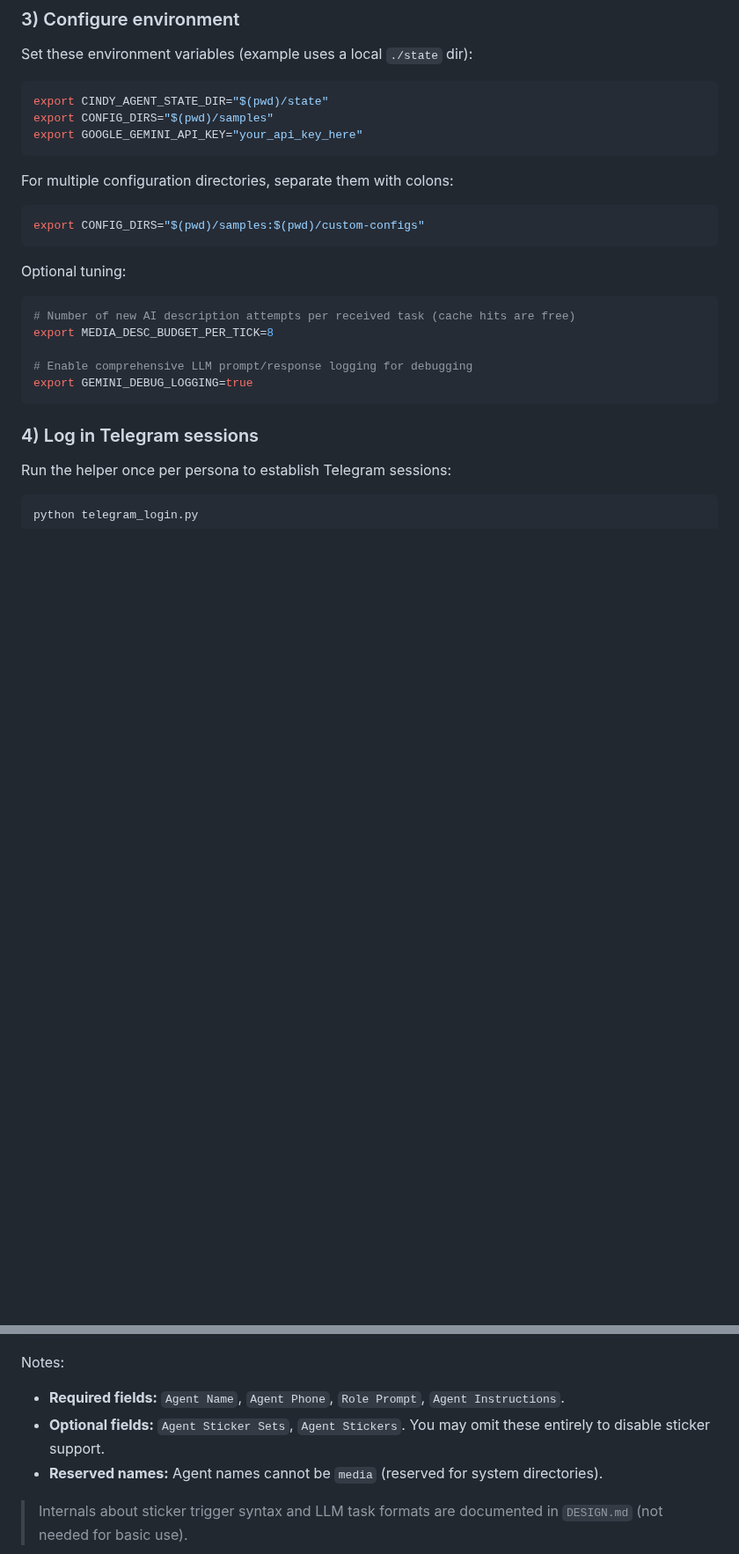
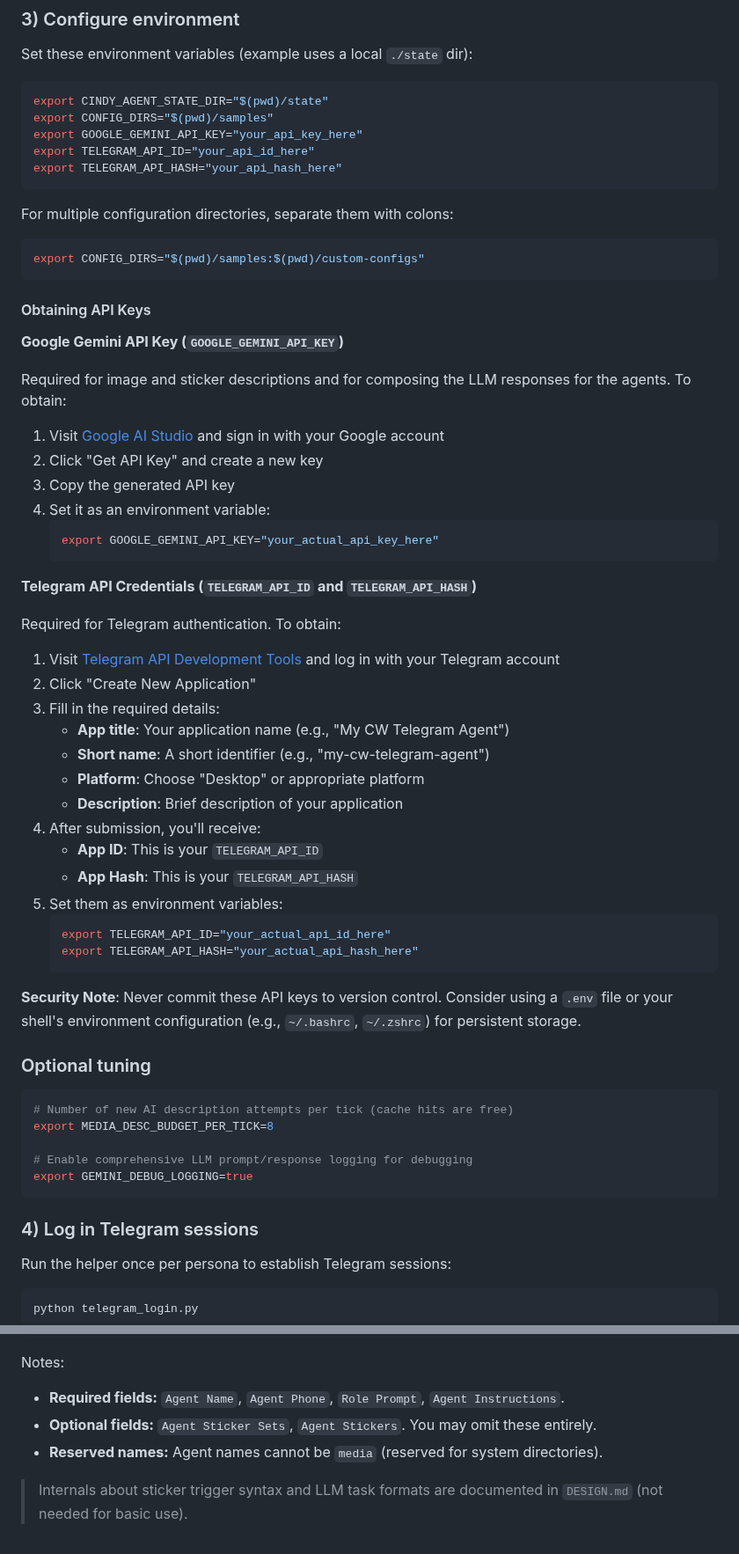
Before and after one commit to olivia3215/cw-telegram-agent, a Markdown page: README.md, 2 parts joined by grey strips. Shown at 88% size. Drawn GitHub-style; blank space fills up the shorter version.

Commit message:
Improve README with detailed API key setup instructions (#51)
* Improve README with detailed API key setup instructions

- Add comprehensive instructions for obtaining GOOGLE_GEMINI_API_KEY from Google AI Studio
- Add step-by-step guide for getting TELEGRAM_API_ID and TELEGRAM_API_HASH from Telegram API Development Tools
- Include security notes about not committing API keys to version control
- Add troubleshooting section for missing environment variables and Telegram login issues
- Update environment variable examples to include all required credentials

* Adjust README

````diff
--- a/README.md
+++ b/README.md
@@ -38,6 +38,8 @@ Set these environment variables (example uses a local `./state` dir):
 export CINDY_AGENT_STATE_DIR="$(pwd)/state"
 export CONFIG_DIRS="$(pwd)/samples"
 export GOOGLE_GEMINI_API_KEY="your_api_key_here"
+export TELEGRAM_API_ID="your_api_id_here"
+export TELEGRAM_API_HASH="your_api_hash_here"
 ```
 
 For multiple configuration directories, separate them with colons:
@@ -45,10 +47,46 @@ For multiple configuration directories, separate them with colons:
 export CONFIG_DIRS="$(pwd)/samples:$(pwd)/custom-configs"
 ```
 
-Optional tuning:
+#### Obtaining API Keys
+
+**Google Gemini API Key (`GOOGLE_GEMINI_API_KEY`)**
+
+Required for image and sticker descriptions and for composing the LLM responses for the agents. To obtain:
+
+1. Visit [Google AI Studio](https://aistudio.google.com/app/apikey) and sign in with your Google account
+2. Click "Get API Key" and create a new key
+3. Copy the generated API key
+4. Set it as an environment variable:
+   ```bash
+   export GOOGLE_GEMINI_API_KEY="your_actual_api_key_here"
+   ```
+
+**Telegram API Credentials (`TELEGRAM_API_ID` and `TELEGRAM_API_HASH`)**
+
+Required for Telegram authentication. To obtain:
+
+1. Visit [Telegram API Development Tools](https://my.telegram.org/apps) and log in with your Telegram account
+2. Click "Create New Application"
+3. Fill in the required details:
+   - **App title**: Your application name (e.g., "My CW Telegram Agent")
+   - **Short name**: A short identifier (e.g., "my-cw-telegram-agent")
+   - **Platform**: Choose "Desktop" or appropriate platform
+   - **Description**: Brief description of your application
+4. After submission, you'll receive:
+   - **App ID**: This is your `TELEGRAM_API_ID`
+   - **App Hash**: This is your `TELEGRAM_API_HASH`
+5. Set them as environment variables:
+   ```bash
+   export TELEGRAM_API_ID="your_actual_api_id_here"
+   export TELEGRAM_API_HASH="your_actual_api_hash_here"
+   ```
+
+**Security Note**: Never commit these API keys to version control. Consider using a `.env` file or your shell's environment configuration (e.g., `~/.bashrc`, `~/.zshrc`) for persistent storage.
+
+### Optional tuning
 
 ```bash
-# Number of new AI description attempts per received task (cache hits are free)
+# Number of new AI description attempts per tick (cache hits are free)
 export MEDIA_DESC_BUDGET_PER_TICK=8
 
 # Enable comprehensive LLM prompt/response logging for debugging
@@ -103,7 +141,7 @@ Notes:
 
 * **Required fields:** `Agent Name`, `Agent Phone`, `Role Prompt`, `Agent Instructions`.
 * **Optional fields:** `Agent Sticker Sets`, `Agent Stickers`.
-  You may omit these entirely to disable sticker support.
+  You may omit these entirely.
 * **Reserved names:** Agent names cannot be `media` (reserved for system directories).
 
 > Internals about sticker trigger syntax and LLM task formats are documented in `DESIGN.md` (not needed for basic use).
````
Also changed, not shown: other parts of README.md (+12 -1 lines).
